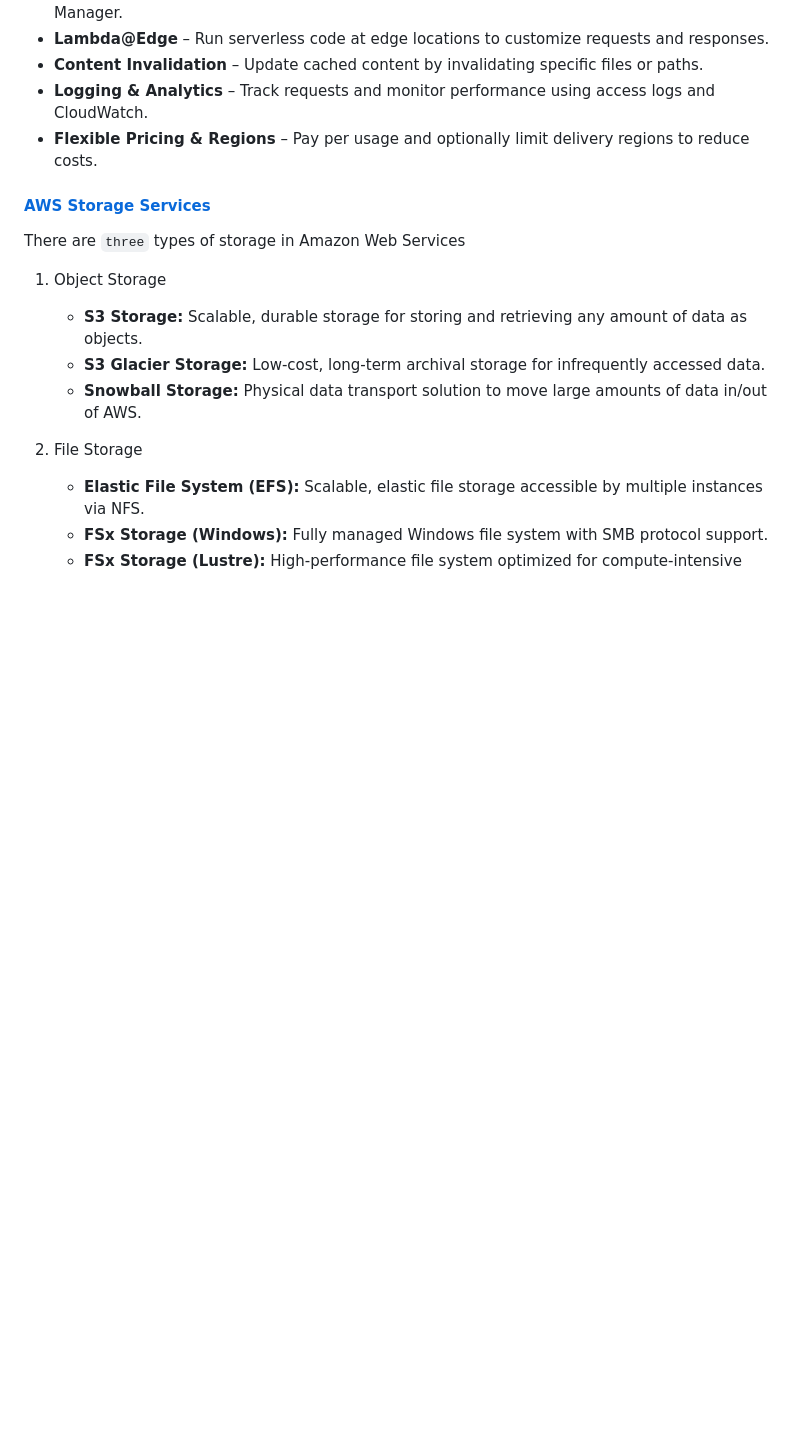
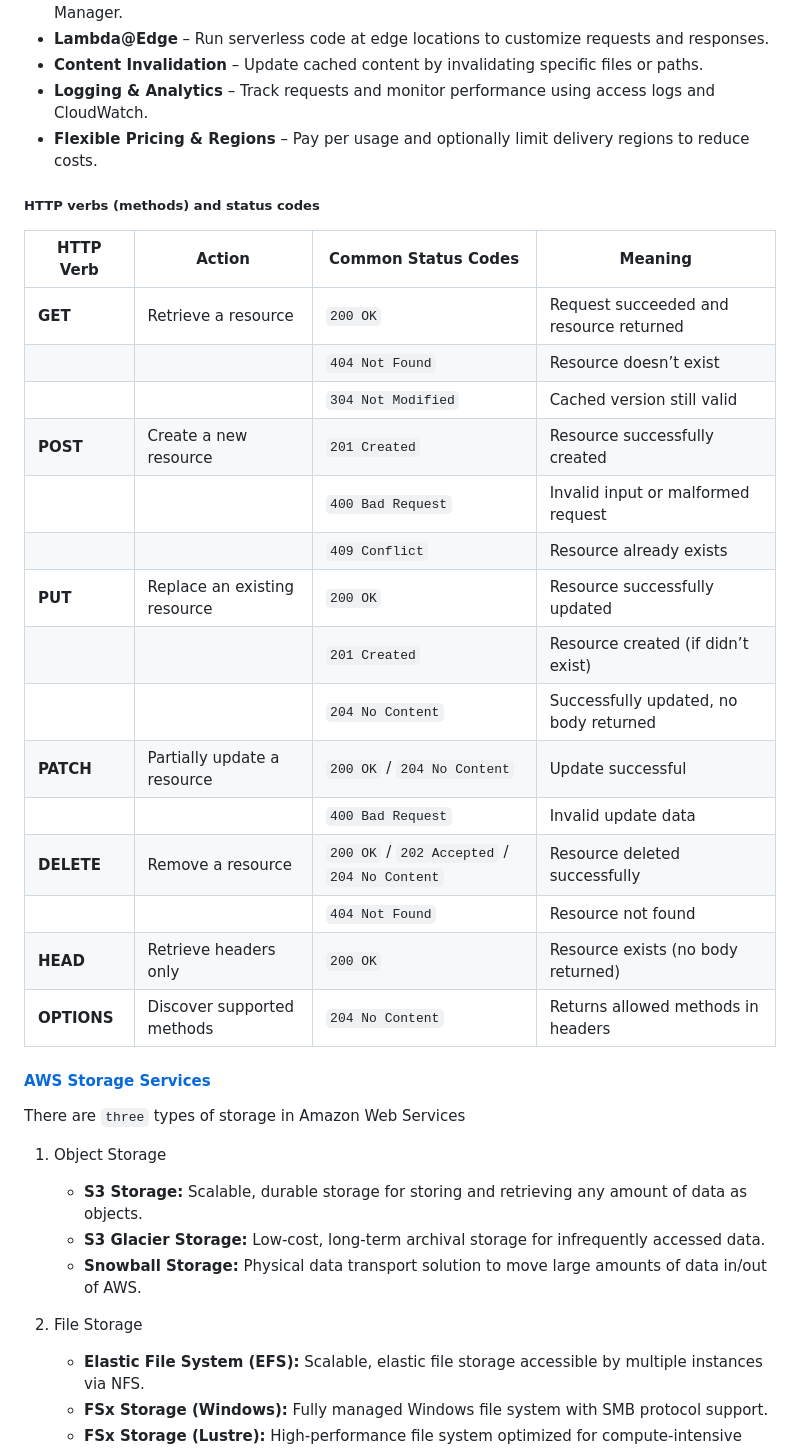
Before and after one commit to jakir-ruet/aws-practitioner-professional, a Markdown page: 01-cloud-practitioner/Readme.md, the part around the change. GitHub-like rendering; blank space fills up the shorter version.

Commit message:
http verb & status added

```diff
--- a/01-cloud-practitioner/Readme.md
+++ b/01-cloud-practitioner/Readme.md
@@ -1722,6 +1722,26 @@ Amazon CloudFront is a Content Delivery Network (CDN) service provided by AWS th
 - **Logging & Analytics** – Track requests and monitor performance using access logs and CloudWatch.
 - **Flexible Pricing & Regions** – Pay per usage and optionally limit delivery regions to reduce costs.
 
+##### HTTP verbs (methods) and status codes
+
+| **HTTP Verb** | **Action**                   | **Common Status Codes**                      | **Meaning**                             |
+| ------------- | ---------------------------- | -------------------------------------------- | --------------------------------------- |
+| **GET**       | Retrieve a resource          | `200 OK`                                     | Request succeeded and resource returned |
+|               |                              | `404 Not Found`                              | Resource doesn’t exist                  |
+|               |                              | `304 Not Modified`                           | Cached version still valid              |
+| **POST**      | Create a new resource        | `201 Created`                                | Resource successfully created           |
+|               |                              | `400 Bad Request`                            | Invalid input or malformed request      |
+|               |                              | `409 Conflict`                               | Resource already exists                 |
+| **PUT**       | Replace an existing resource | `200 OK`                                     | Resource successfully updated           |
+|               |                              | `201 Created`                                | Resource created (if didn’t exist)      |
+|               |                              | `204 No Content`                             | Successfully updated, no body returned  |
+| **PATCH**     | Partially update a resource  | `200 OK` / `204 No Content`                  | Update successful                       |
+|               |                              | `400 Bad Request`                            | Invalid update data                     |
+| **DELETE**    | Remove a resource            | `200 OK` / `202 Accepted` / `204 No Content` | Resource deleted successfully           |
+|               |                              | `404 Not Found`                              | Resource not found                      |
+| **HEAD**      | Retrieve headers only        | `200 OK`                                     | Resource exists (no body returned)      |
+| **OPTIONS**   | Discover supported methods   | `204 No Content`                             | Returns allowed methods in headers      |
+
 #### [AWS Storage Services](https://docs.aws.amazon.com/whitepapers/latest/aws-overview/storage-services.html)
 
 There are `three` types of storage in Amazon Web Services
```
